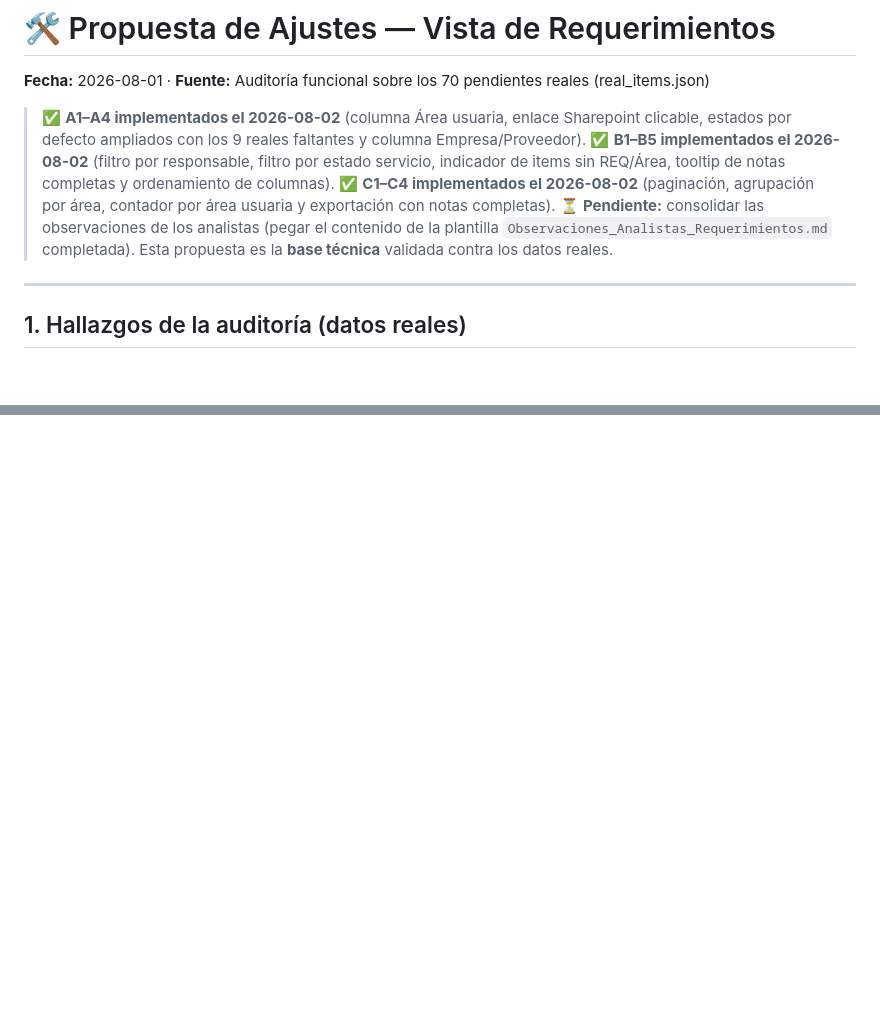
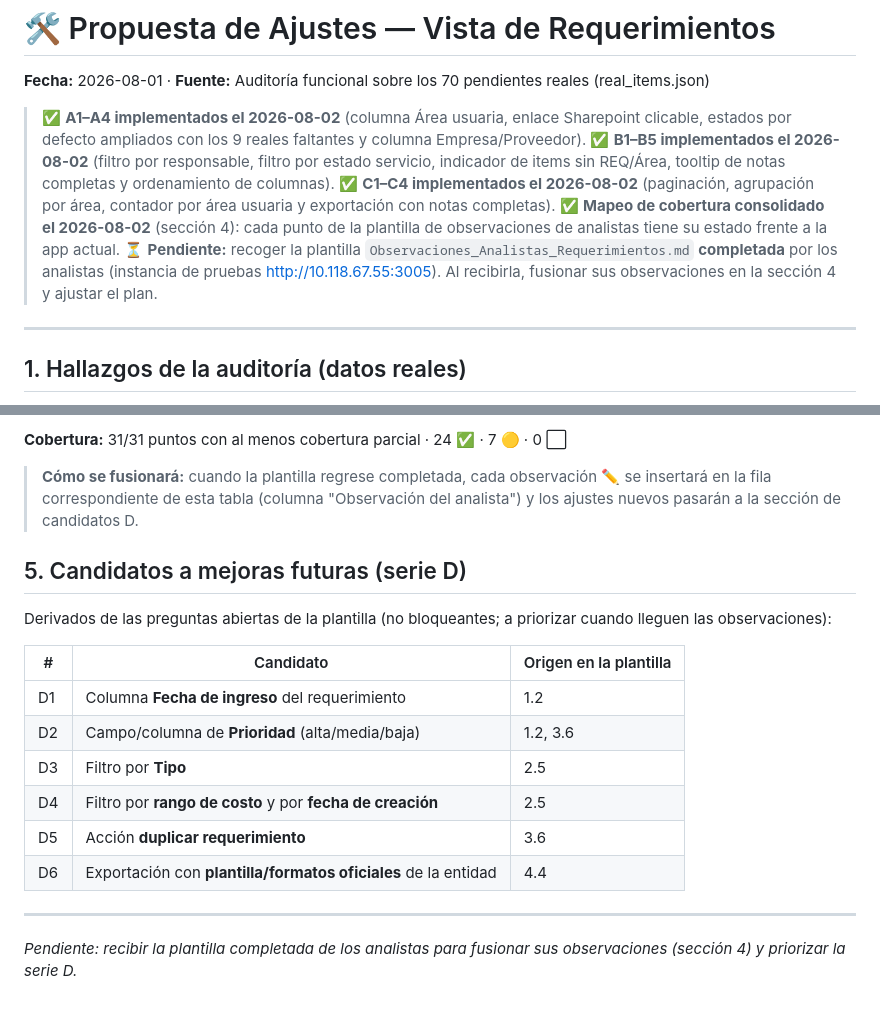
Before and after one commit to javilaelias/centro_renovaciones, a Markdown page: doc/Ajustes_Requerimientos_Propuesta.md, 2 parts joined by grey strips. Drawn GitHub-style; blank space fills up the shorter version.

```diff
--- a/doc/Ajustes_Requerimientos_Propuesta.md
+++ b/doc/Ajustes_Requerimientos_Propuesta.md
@@ -5,7 +5,8 @@
 > ✅ **A1–A4 implementados el 2026-08-02** (columna Área usuaria, enlace Sharepoint clicable, estados por defecto ampliados con los 9 reales faltantes y columna Empresa/Proveedor).
 > ✅ **B1–B5 implementados el 2026-08-02** (filtro por responsable, filtro por estado servicio, indicador de items sin REQ/Área, tooltip de notas completas y ordenamiento de columnas).
 > ✅ **C1–C4 implementados el 2026-08-02** (paginación, agrupación por área, contador por área usuaria y exportación con notas completas).
-> ⏳ **Pendiente:** consolidar las observaciones de los analistas (pegar el contenido de la plantilla `Observaciones_Analistas_Requerimientos.md` completada). Esta propuesta es la **base técnica** validada contra los datos reales.
+> ✅ **Mapeo de cobertura consolidado el 2026-08-02** (sección 4): cada punto de la plantilla de observaciones de analistas tiene su estado frente a la app actual.
+> ⏳ **Pendiente:** recoger la plantilla `Observaciones_Analistas_Requerimientos.md` **completada** por los analistas (instancia de pruebas http://10.118.67.55:3005). Al recibirla, fusionar sus observaciones en la sección 4 y ajustar el plan.
 
 ---
 
@@ -75,0 +109,20 @@ Pero las **notas reales contienen 17+ campos**, muchos sin exponer en la vista:
+**Cobertura:** 31/31 puntos con al menos cobertura parcial · 24 ✅ · 7 🟡 · 0 ⬜
+
+> **Cómo se fusionará:** cuando la plantilla regrese completada, cada observación ✏️ se insertará en la fila correspondiente de esta tabla (columna "Observación del analista") y los ajustes nuevos pasarán a la sección de candidatos D.
+
+## 5. Candidatos a mejoras futuras (serie D)
+
+Derivados de las preguntas abiertas de la plantilla (no bloqueantes; a priorizar cuando lleguen las observaciones):
+
+| # | Candidato | Origen en la plantilla |
+|---|---|---|
+| D1 | Columna **Fecha de ingreso** del requerimiento | 1.2 |
+| D2 | Campo/columna de **Prioridad** (alta/media/baja) | 1.2, 3.6 |
+| D3 | Filtro por **Tipo** | 2.5 |
+| D4 | Filtro por **rango de costo** y por **fecha de creación** | 2.5 |
+| D5 | Acción **duplicar requerimiento** | 3.6 |
+| D6 | Exportación con **plantilla/formatos oficiales** de la entidad | 4.4 |
+
+---
+
+*Pendiente: recibir la plantilla completada de los analistas para fusionar sus observaciones (sección 4) y priorizar la serie D.*
```
Also changed, not shown: other parts of doc/Ajustes_Requerimientos_Propuesta.md (+36 -4 lines).
